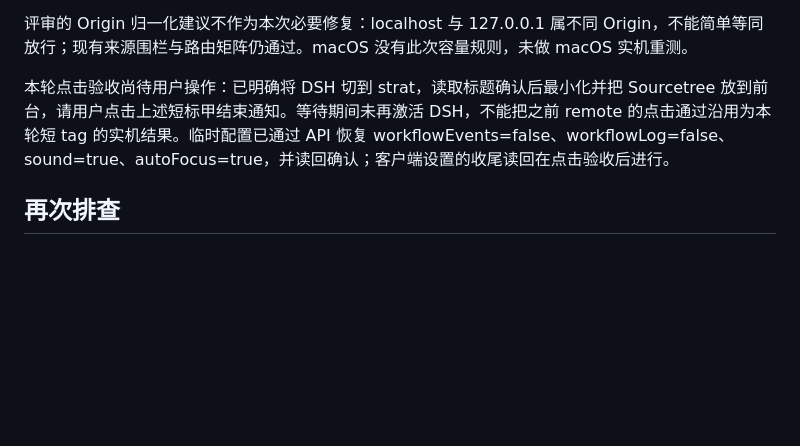
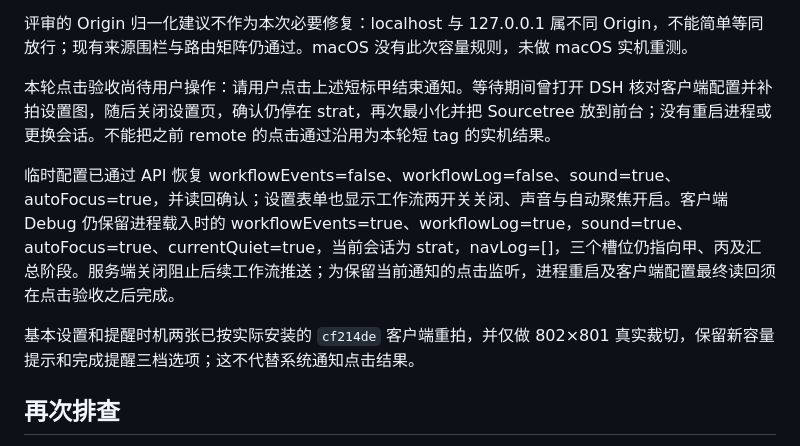
Before and after one commit to Leo-Cjw/dsh-pharos, a Markdown page: docs/issue-1-windows-notifications.md, the part around the change. GitHub-like rendering; blank space fills up the shorter version.

```diff
--- a/docs/issue-1-windows-notifications.md
+++ b/docs/issue-1-windows-notifications.md
@@ -136,7 +136,11 @@ B 点击后诊断中也有 `focus-requested, status=200`；该字段只记录 HT
 
 评审的 Origin 归一化建议不作为本次必要修复：localhost 与 127.0.0.1 属不同 Origin，不能简单等同放行；现有来源围栏与路由矩阵仍通过。macOS 没有此次容量规则，未做 macOS 实机重测。
 
-本轮点击验收尚待用户操作：已明确将 DSH 切到 strat，读取标题确认后最小化并把 Sourcetree 放到前台，请用户点击上述短标甲结束通知。等待期间未再激活 DSH，不能把之前 remote 的点击通过沿用为本轮短 tag 的实机结果。临时配置已通过 API 恢复 workflowEvents=false、workflowLog=false、sound=true、autoFocus=true，并读回确认；客户端设置的收尾读回在点击验收后进行。
+本轮点击验收尚待用户操作：请用户点击上述短标甲结束通知。等待期间曾打开 DSH 核对客户端配置并补拍设置图，随后关闭设置页，确认仍停在 strat，再次最小化并把 Sourcetree 放到前台；没有重启进程或更换会话。不能把之前 remote 的点击通过沿用为本轮短 tag 的实机结果。
+
+临时配置已通过 API 恢复 workflowEvents=false、workflowLog=false、sound=true、autoFocus=true，并读回确认；设置表单也显示工作流两开关关闭、声音与自动聚焦开启。客户端 Debug 仍保留进程载入时的 workflowEvents=true、workflowLog=true，sound=true、autoFocus=true、currentQuiet=true，当前会话为 strat，navLog=[]，三个槽位仍指向甲、丙及汇总阶段。服务端关闭阻止后续工作流推送；为保留当前通知的点击监听，进程重启及客户端配置最终读回须在点击验收之后完成。
+
+基本设置和提醒时机两张已按实际安装的 `cf214de` 客户端重拍，并仅做 802×801 真实裁切，保留新容量提示和完成提醒三档选项；这不代替系统通知点击结果。
 
 ## 再次排查
 
```
Also changed, not shown: README.md (+1 -1 lines), docs/screenshot-guide.md (+3 -3 lines), assets/screenshot-4-settings-basic.png, assets/screenshot-5-settings-timing.png.
